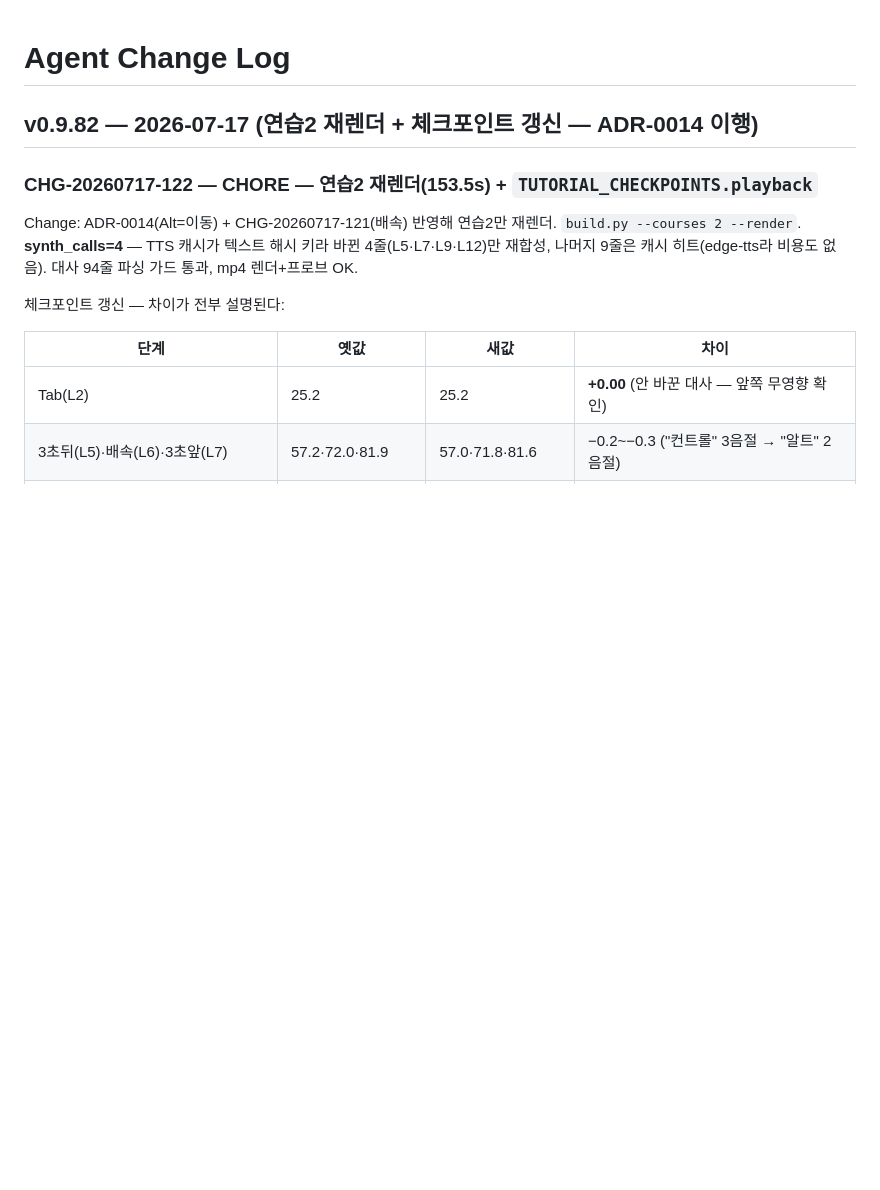
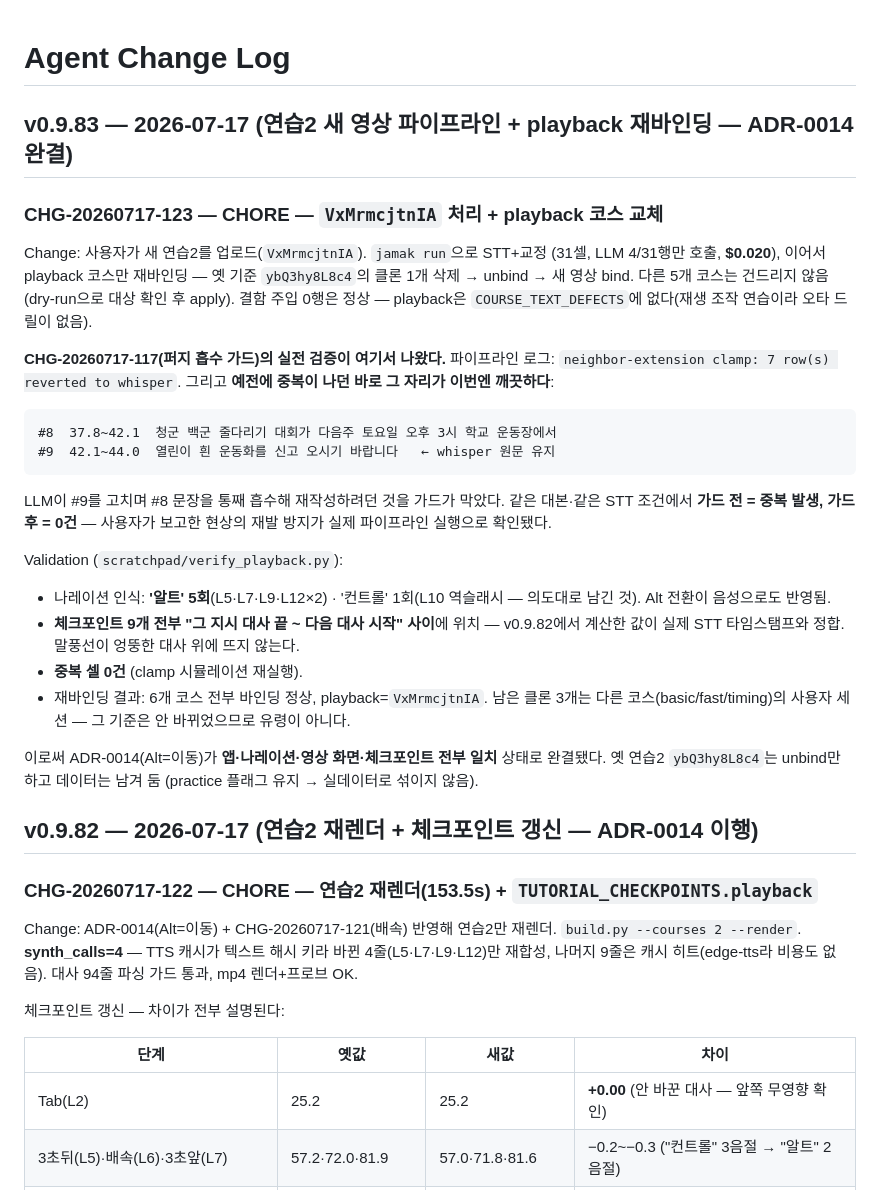
Before and after one commit to BlueSky8bya/jamak-ouroboros, a Markdown page: docs/agent/CHANGELOG_AGENT.md, the part around the change. GitHub-like rendering; blank space fills up the shorter version.

Commit message:
chore(tutorial): process the new practice-2 and rebind the playback course (v0.9.83)
STT + correction on VxMrmcjtnIA (31 cues, LLM called on 4/31 rows, $0.020),
then rebound the playback course only: deleted the old baseline's one clone,
unbound ybQ3hy8L8c4, bound the new video. The other five courses were left
alone (dry-run first, then apply). Zero defects injected is correct —
playback isn't in COURSE_TEXT_DEFECTS; it teaches playback keys, not typos.

This run is where the fuzzy neighbor-absorb guard (CHG-20260717-117) proved
itself. The pipeline logged "neighbor-extension clamp: 7 row(s) reverted to
whisper", and the exact spot that produced the duplicate the user reported
is now clean:

  #8  청군 백군 줄다리기 대회가 다음주 토요일 오후 3시 학교 운동장에서
  #9  열린이 흰 운동화를 신고 오시기 바랍니다     <- whisper text kept

The LLM tried to "fix" #9 by rewriting it with #8's whole sentence and the
guard stopped it. Same script, same STT conditions: duplicated before the
guard, zero after.

Verified: narration transcribes as 알트 x5 (L5/L7/L9/L12x2) with the single
컨트롤 left in L10 for the backslash key, as intended; all nine checkpoints
land between their own line's end and the next line's start, so v0.9.82's
computed values match the real STT timestamps; duplicate scan is 0. Six
courses bound, playback=VxMrmcjtnIA. The three remaining clones belong to
other courses whose baselines didn't move.

ADR-0014 is now consistent end to end: app, narration, on-screen keycaps and
checkpoints all say Alt.

Related: ADR-0014, CHANGELOG CHG-20260717-123.

Co-Authored-By: Claude Opus 4.8 <noreply@anthropic.com>

````diff
--- a/docs/agent/CHANGELOG_AGENT.md
+++ b/docs/agent/CHANGELOG_AGENT.md
@@ -1,4 +1,41 @@
 # Agent Change Log
+
+## v0.9.83 — 2026-07-17 (연습2 새 영상 파이프라인 + playback 재바인딩 — ADR-0014 완결)
+
+### CHG-20260717-123 — CHORE — `VxMrmcjtnIA` 처리 + playback 코스 교체
+Change: 사용자가 새 연습2를 업로드(`VxMrmcjtnIA`). `jamak run`으로 STT+교정
+(31셀, LLM 4/31행만 호출, **$0.020**), 이어서 playback 코스만 재바인딩 —
+옛 기준 `ybQ3hy8L8c4`의 클론 1개 삭제 → unbind → 새 영상 bind. 다른 5개 코스는
+건드리지 않음(dry-run으로 대상 확인 후 apply). 결함 주입 0행은 정상 —
+playback은 `COURSE_TEXT_DEFECTS`에 없다(재생 조작 연습이라 오타 드릴이 없음).
+
+**CHG-20260717-117(퍼지 흡수 가드)의 실전 검증이 여기서 나왔다.** 파이프라인
+로그: `neighbor-extension clamp: 7 row(s) reverted to whisper`. 그리고 **예전에
+중복이 나던 바로 그 자리가 이번엔 깨끗하다**:
+
+```
+#8  37.8~42.1  청군 백군 줄다리기 대회가 다음주 토요일 오후 3시 학교 운동장에서
+#9  42.1~44.0  열린이 흰 운동화를 신고 오시기 바랍니다   ← whisper 원문 유지
+```
+
+LLM이 #9를 고치며 #8 문장을 통째 흡수해 재작성하려던 것을 가드가 막았다.
+같은 대본·같은 STT 조건에서 **가드 전 = 중복 발생, 가드 후 = 0건** — 사용자가
+보고한 현상의 재발 방지가 실제 파이프라인 실행으로 확인됐다.
+
+Validation (`scratchpad/verify_playback.py`):
+- 나레이션 인식: **'알트' 5회**(L5·L7·L9·L12×2) · '컨트롤' 1회(L10 역슬래시 —
+  의도대로 남긴 것). Alt 전환이 음성으로도 반영됨.
+- **체크포인트 9개 전부 "그 지시 대사 끝 ~ 다음 대사 시작" 사이**에 위치 —
+  v0.9.82에서 계산한 값이 실제 STT 타임스탬프와 정합. 말풍선이 엉뚱한 대사
+  위에 뜨지 않는다.
+- **중복 셀 0건** (clamp 시뮬레이션 재실행).
+- 재바인딩 결과: 6개 코스 전부 바인딩 정상, playback=`VxMrmcjtnIA`. 남은 클론
+  3개는 다른 코스(basic/fast/timing)의 사용자 세션 — 그 기준은 안 바뀌었으므로
+  유령이 아니다.
+
+이로써 ADR-0014(Alt=이동)가 **앱·나레이션·영상 화면·체크포인트 전부 일치**
+상태로 완결됐다. 옛 연습2 `ybQ3hy8L8c4`는 unbind만 하고 데이터는 남겨 둠
+(practice 플래그 유지 → 실데이터로 섞이지 않음).
 
 ## v0.9.82 — 2026-07-17 (연습2 재렌더 + 체크포인트 갱신 — ADR-0014 이행)
 
````
Also changed, not shown: docs/agent/CURRENT_STATE.md (+1 -1 lines).
